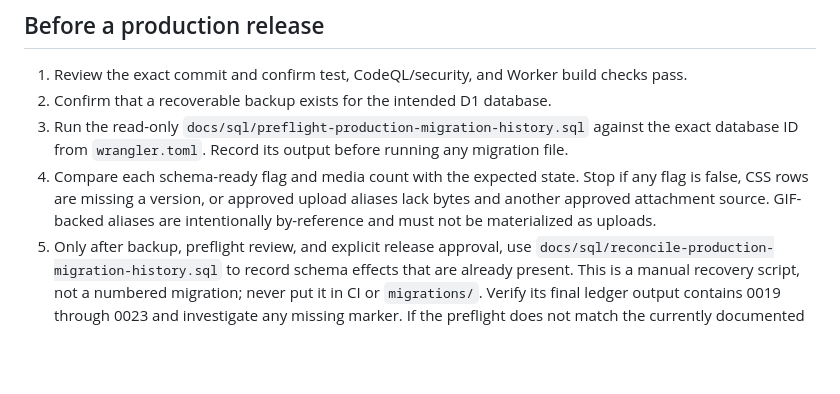
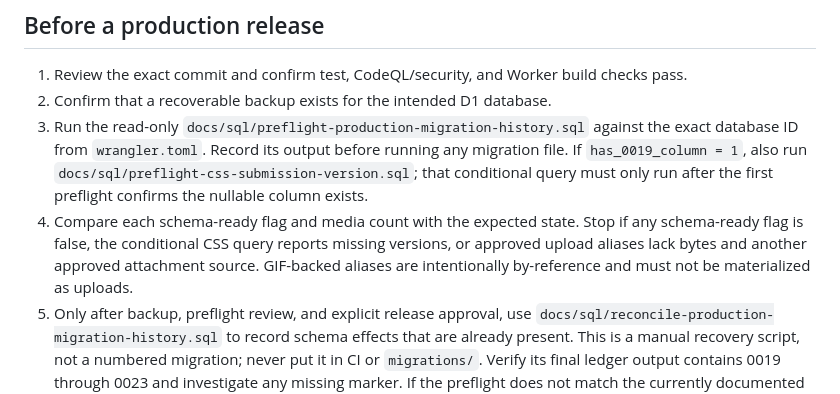
Before and after one commit to Wempo-s-Silly-Projects/wempos-forum, a Markdown page: docs/release-checklist.md, the part around the change. Rendered like a GitHub page; blank space fills up the shorter version.

Commit message:
Document conditional CSS preflight sequence

```diff
--- a/docs/release-checklist.md
+++ b/docs/release-checklist.md
@@ -6,8 +6,8 @@ This repository deploys a Cloudflare Worker backed by D1. Treat schema/data reco
 
 1. Review the exact commit and confirm test, CodeQL/security, and Worker build checks pass.
 2. Confirm that a recoverable backup exists for the intended D1 database.
-3. Run the read-only `docs/sql/preflight-production-migration-history.sql` against the exact database ID from `wrangler.toml`. Record its output before running any migration file.
-4. Compare each schema-ready flag and media count with the expected state. Stop if any flag is false, CSS rows are missing a version, or approved upload aliases lack bytes and another approved attachment source. GIF-backed aliases are intentionally by-reference and must not be materialized as uploads.
+3. Run the read-only `docs/sql/preflight-production-migration-history.sql` against the exact database ID from `wrangler.toml`. Record its output before running any migration file. If `has_0019_column = 1`, also run `docs/sql/preflight-css-submission-version.sql`; that conditional query must only run after the first preflight confirms the nullable column exists.
+4. Compare each schema-ready flag and media count with the expected state. Stop if any schema-ready flag is false, the conditional CSS query reports missing versions, or approved upload aliases lack bytes and another approved attachment source. GIF-backed aliases are intentionally by-reference and must not be materialized as uploads.
 5. Only after backup, preflight review, and explicit release approval, use `docs/sql/reconcile-production-migration-history.sql` to record schema effects that are already present. This is a manual recovery script, not a numbered migration; never put it in CI or `migrations/`. Verify its final ledger output contains 0019 through 0023 and investigate any missing marker. If the preflight does not match the currently documented divergence exactly, stop and reconcile the actual schema by hand instead.
 6. Once the ledger is verified through `0023_post_archive_deleted_by.sql`, run `npm run db:migrate:remote` to apply the new numbered migration 0024. Verify the ledger and schema before proceeding. Do not run the ordinary migration command on a ledger that still ends at 0018: production already contains schema effects from 0021, 0022, and 0023, so replaying those files can fail on duplicate columns or tables.
 7. After migration checks pass, deploy the reviewed Worker commit using the normal release procedure. `npm run deploy` deploys code and is not a substitute for migrations.
```
